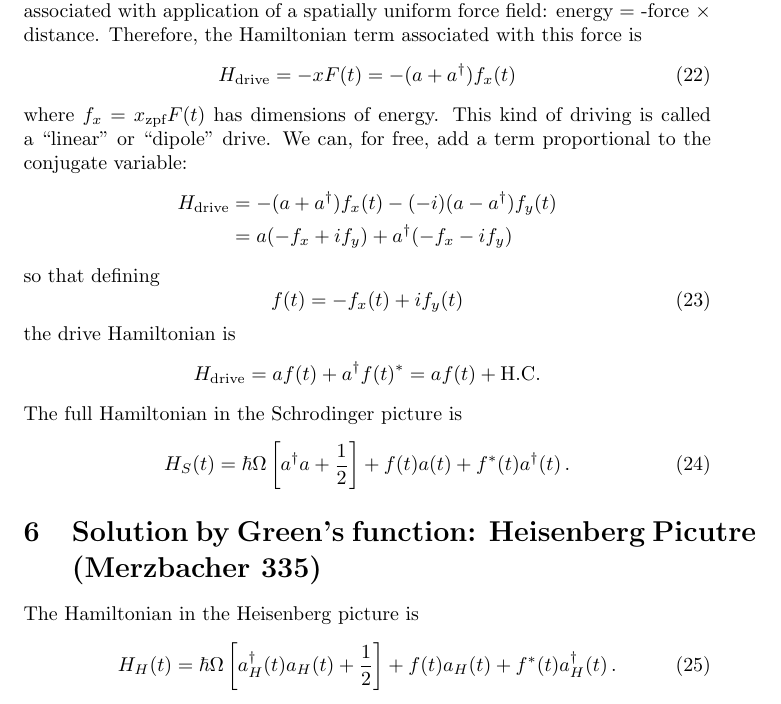
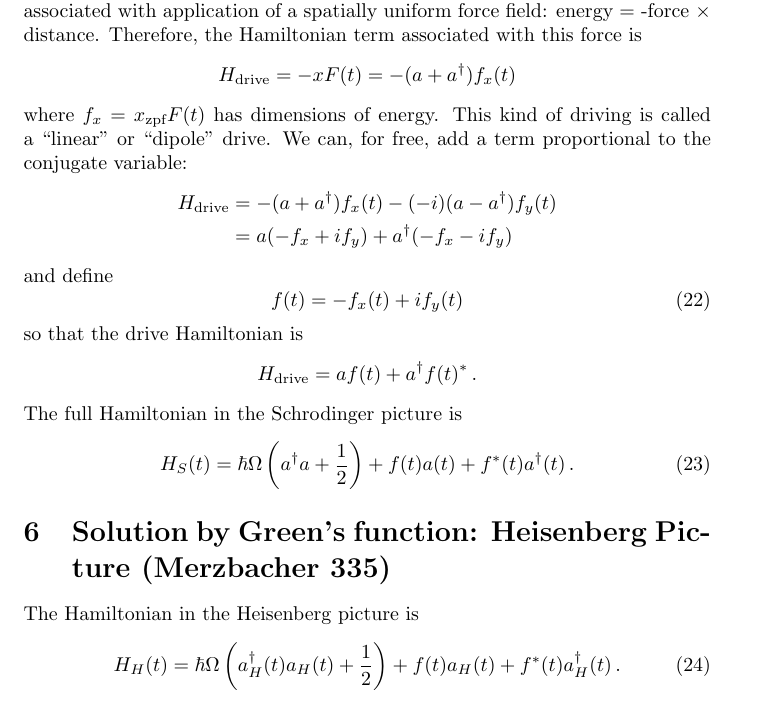
Before and after one commit to DanielSank/theory, a LaTeX document (Quantum/QuantumOscillator/quantum_oscillator.tex, which reads Quantum/QuantumOscillator/driving.tex): part of page 6 of 9, cut so that both start at the same text. Compiled offline with pdfLaTeX.

Commit message:
Minor edits to quantum oscillator.

```diff
--- a/Quantum/QuantumOscillator/driving.tex
+++ b/Quantum/QuantumOscillator/driving.tex
@@ -3,11 +3,11 @@
 Coherent states exist in nature because a classical harmonic drive applied to a harmonic oscillator system results in a coherent state.
 Consider the energy associated with application of a spatially uniform force field: energy = -force $\times$ distance.
 Therefore, the Hamiltonian term associated with this force is
-\begin{equation}
+\begin{equation*}
   H_{\textrm{drive}}
   = -x F(t)
   = -(a + a^\dagger) f_x(t)
-\end{equation}
+\end{equation*}
 where $f_{x} = x_\text{zpf} F(t)$ has dimensions of energy.
 This kind of driving is called a ``linear'' or ``dipole'' drive.
 We can, for free, add a term proportional to the conjugate variable:
@@ -16,28 +16,28 @@ We can, for free, add a term proportional to the conjugate variable:
   &=  -(a+a^{\dagger})f_{x}(t)-(-i)(a-a^{\dagger})f_{y}(t)\\
   &= a(-f_{x}+if_{y})+a^{\dagger}(-f_{x}-if_{y})
 \end{align*}
-so that defining
+and define
 \begin{equation}
   f(t) = -f_x(t) + i f_y(t)
 \end{equation}
-the drive Hamiltonian is
+so that the drive Hamiltonian is
 \begin{equation*}
-  H_{\textrm{drive}} = af(t)+a^{\dagger}f(t)^{*} = af(t)+\textrm{H.C.}
+  H_{\textrm{drive}} = af(t)+a^{\dagger}f(t)^{*} \, .
 \end{equation*}
 The full Hamiltonian in the Schrodinger picture is
 \begin{equation}
   H_S(t)
-  = \hbar\Omega\left[a^{\dagger} a + \frac{1}{2} \right] + f(t) a(t) + f^*(t) a^\dagger(t)
+  = \hbar \Omega \left( a^{\dagger} a + \frac{1}{2} \right) + f(t) a(t) + f^*(t) a^\dagger(t)
   \, .
 \end{equation}
 
 
-\levelstay{Solution by Green's function: Heisenberg Picutre (Merzbacher 335)}
+\levelstay{Solution by Green's function: Heisenberg Picture (Merzbacher 335)}
 
 The Hamiltonian in the Heisenberg picture is
 \begin{equation}
   H_H(t)
-  = \hbar\Omega\left[a_H^{\dagger}(t)a_H(t) + \frac{1}{2}\right] + f(t)a_H(t) + f^{*}(t)a_H^{\dagger}(t)
+  = \hbar \Omega \left( a_H^{\dagger}(t)a_H(t) + \frac{1}{2} \right) + f(t)a_H(t) + f^{*}(t)a_H^{\dagger}(t)
   \, .
 \end{equation}
 From now on, we drop the subscript $H$'s and denote $a_H(t) = a(t)$.
```
